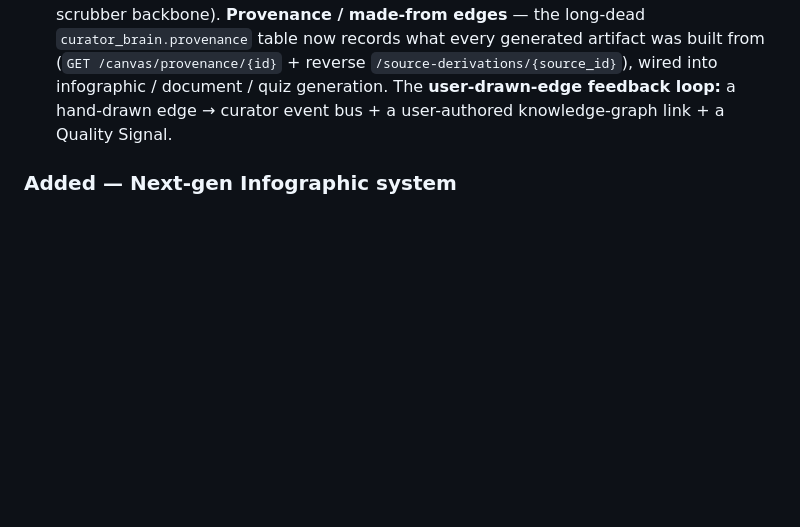
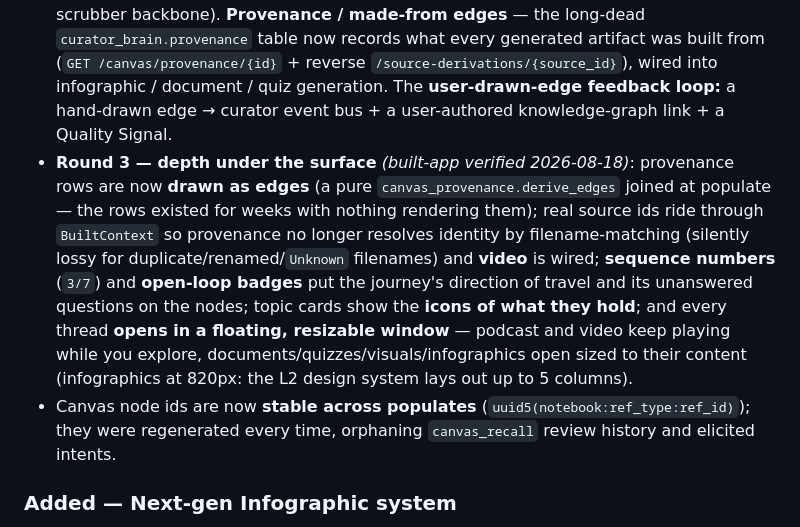
Before and after one commit to patsteph/LocalBook, a Markdown page: CHANGELOG.md, the part around the change. Rendered like a GitHub page; blank space fills up the shorter version.

Commit message:
docs: changelog — canvas round 3 + floating windows
Co-Authored-By: Claude Opus 5 (1M context) <noreply@anthropic.com>

```diff
--- a/CHANGELOG.md
+++ b/CHANGELOG.md
@@ -28,6 +28,17 @@ foundation, and a decoupled tag-pinned install model.
   `/source-derivations/{source_id}`), wired into infographic / document / quiz generation. The
   **user-drawn-edge feedback loop:** a hand-drawn edge → curator event bus + a user-authored
   knowledge-graph link + a Quality Signal.
+- **Round 3 — depth under the surface** *(built-app verified 2026-08-18)*: provenance rows are now
+  **drawn as edges** (a pure `canvas_provenance.derive_edges` joined at populate — the rows existed
+  for weeks with nothing rendering them); real source ids ride through `BuiltContext` so provenance
+  no longer resolves identity by filename-matching (silently lossy for duplicate/renamed/`Unknown`
+  filenames) and **video** is wired; **sequence numbers** (`3/7`) and **open-loop badges** put the
+  journey's direction of travel and its unanswered questions on the nodes; topic cards show the
+  **icons of what they hold**; and every thread **opens in a floating, resizable window** — podcast
+  and video keep playing while you explore, documents/quizzes/visuals/infographics open sized to
+  their content (infographics at 820px: the L2 design system lays out up to 5 columns).
+- Canvas node ids are now **stable across populates** (`uuid5(notebook:ref_type:ref_id)`); they were
+  regenerated every time, orphaning `canvas_recall` review history and elicited intents.
 
 ### Added — Next-gen Infographic system
 - **Four lanes** behind one `json:infographic` artifact + a **content-shape router** with an explicit
```
